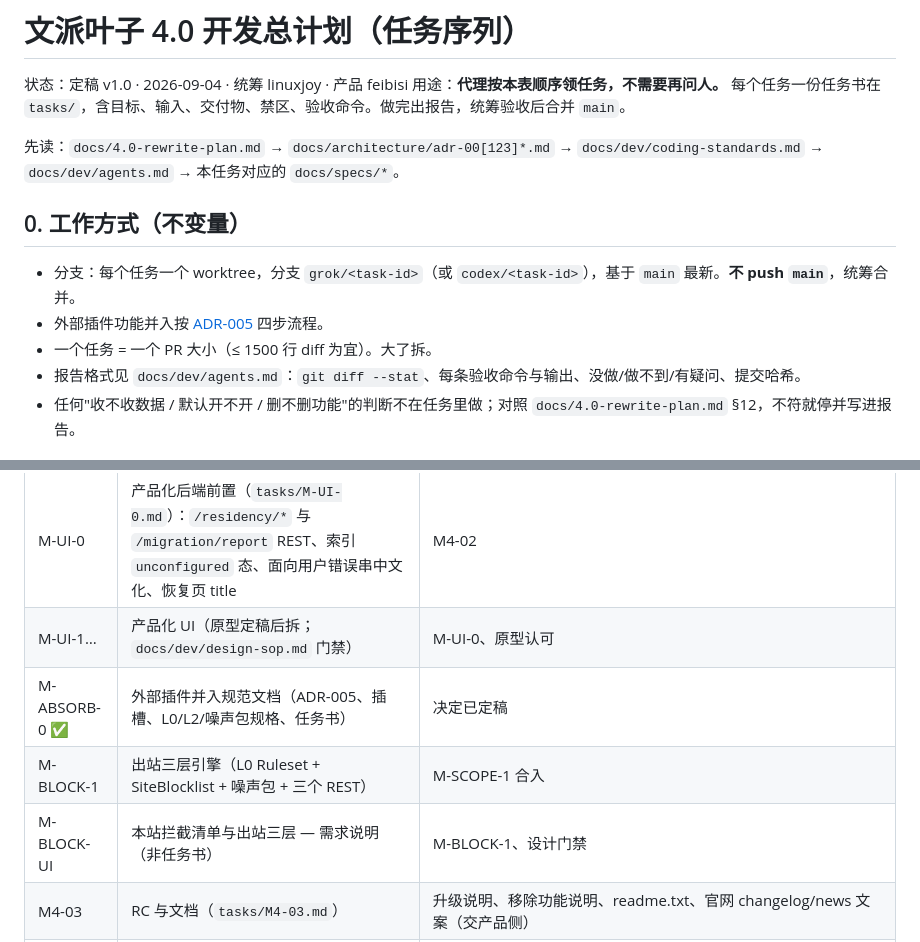
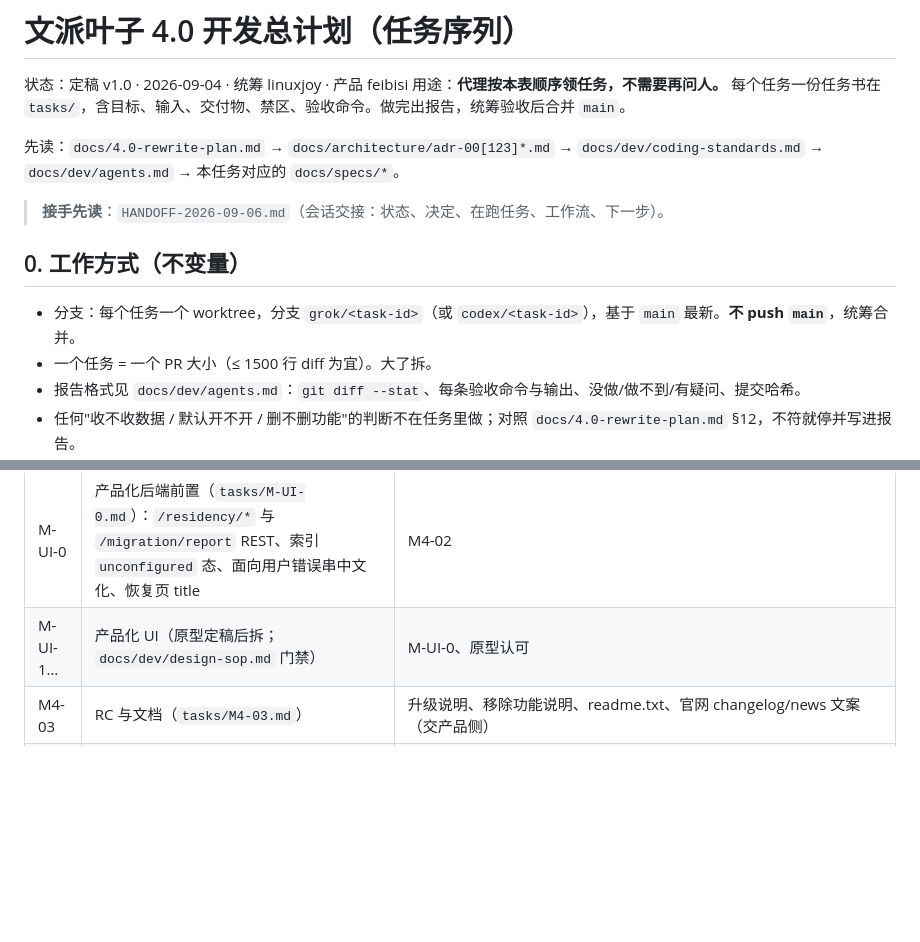
Before and after one commit to WenPai-org/wp-china-yes, a Markdown page: docs/dev-plan/README.md, 2 parts joined by grey strips. Rendered like a GitHub page; blank space fills up the shorter version.

```diff
--- a/docs/dev-plan/README.md
+++ b/docs/dev-plan/README.md
@@ -5,10 +5,11 @@
 
 先读：`docs/4.0-rewrite-plan.md` → `docs/architecture/adr-00[123]*.md` → `docs/dev/coding-standards.md` → `docs/dev/agents.md` → 本任务对应的 `docs/specs/*`。
 
+> **接手先读**：`HANDOFF-2026-09-06.md`（会话交接：状态、决定、在跑任务、工作流、下一步）。
+
 ## 0. 工作方式（不变量）
 
 - 分支：每个任务一个 worktree，分支 `grok/<task-id>`（或 `codex/<task-id>`），基于 `main` 最新。**不 push `main`**，统筹合并。
-- 外部插件功能并入按 [ADR-005](../architecture/adr-005-feature-absorption.md) 四步流程。
 - 一个任务 = 一个 PR 大小（≤ 1500 行 diff 为宜）。大了拆。
 - 报告格式见 `docs/dev/agents.md`：`git diff --stat`、每条验收命令与输出、没做/做不到/有疑问、提交哈希。
 - 任何"收不收数据 / 默认开不开 / 删不删功能"的判断不在任务里做；对照 `docs/4.0-rewrite-plan.md` §12，不符就停并写进报告。
@@ -89,9 +90,6 @@ M1 出口：`WPCY_KERNEL=v4` 打开时，站点在 wp-env 下完成安装 →
 | M4-02 ✅ | 升级矩阵（`tasks/M4-02.md`）。**已合入**（2026-09-06；Studio 真机 3.8/3.9.3→4.0→停用→装回全过；CI run 34019965572；产品决定：3.8 `admincdn` 键存在即按 token 推导 `public_assets`，空则 `[]`；矩阵 `verification/m4-upgrade-matrix-2026-09-06.md`；报告 `reports/M4-02*`） | 3.9.x → 4.0 → 停用 → 3.9.x；单站/多站点；损坏 option |
 | M-UI-0 | 产品化后端前置（`tasks/M-UI-0.md`）：`/residency/*` 与 `/migration/report` REST、索引 `unconfigured` 态、面向用户错误串中文化、恢复页 title | M4-02 | 不改 `src/Admin/app/` | 见任务书 | `composer check` + CI 全绿；DoD |
 | M-UI-1… | 产品化 UI（原型定稿后拆；`docs/dev/design-sop.md` 门禁） | M-UI-0、原型认可 | — | 待写 | 三层验收 |
-| M-ABSORB-0 ✅ | 外部插件并入规范文档（ADR-005、插槽、L0/L2/噪声包规格、任务书） | 决定已定稿 | — | `docs/architecture/adr-005-feature-absorption.md`；specs 增量；`tasks/M-BLOCK-1.md` / `M-BLOCK-UI.md` | 纯文档；不改 `src/` / `tests/` |
-| M-BLOCK-1 | 出站三层引擎（L0 Ruleset + SiteBlocklist + 噪声包 + 三个 REST） | M-SCOPE-1 合入 | — | 见 `tasks/M-BLOCK-1.md` | 不改 `src/Admin/app/`；CI 全绿；DoD |
-| M-BLOCK-UI | 本站拦截清单与出站三层 — 需求说明（非任务书） | M-BLOCK-1、设计门禁 | — | `tasks/M-BLOCK-UI.md` | 随 M-UI；无认可不得写界面代码 |
 | M4-03 | RC 与文档（`tasks/M4-03.md`） | 升级说明、移除功能说明、readme.txt、官网 changelog/news 文案（交产品侧） |
 | M4-04 | 发版（`tasks/M4-04.md`） | 按 `docs/dev/release.md`；分发切云桥；`plat-api` 停止返回 3.x 以外版本 |
 
```
Also changed, not shown: docs/dev-plan/HANDOFF-2026-09-06.md (added, +71 -0 lines), 1 other file.
